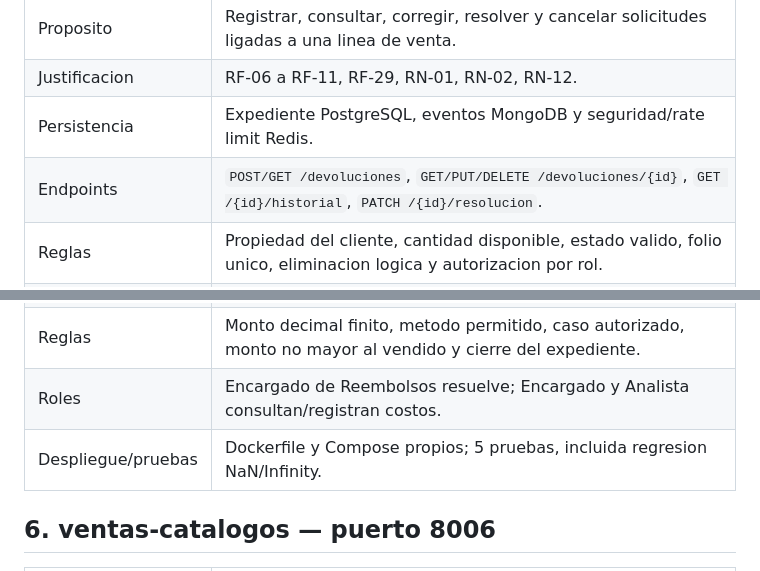
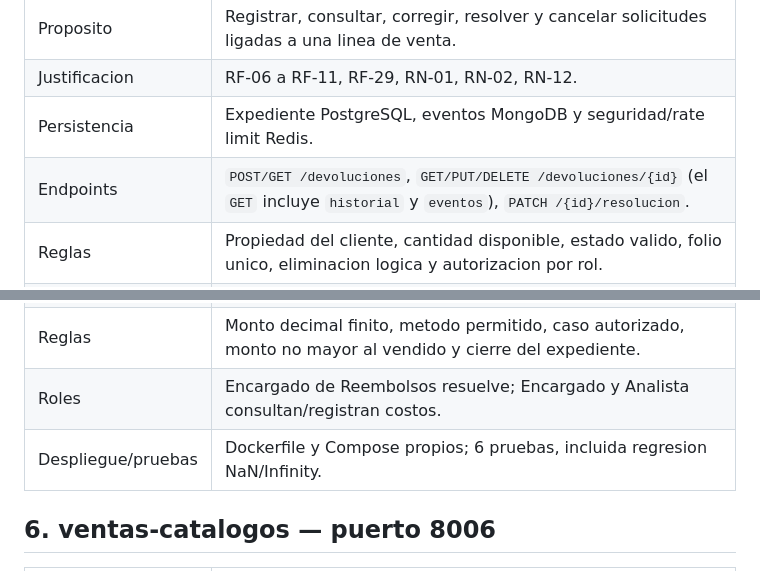
Before and after one commit to Pablofls/Proyecto12, a Markdown page: docs/FICHAS_MICROSERVICIOS.md, 2 parts joined by grey strips. Rendered like a GitHub page.

Commit message:
docs(fichas): quita el endpoint /historial inexistente y corrige el conteo de pruebas de reembolsos (RF-10, RF-20)
Co-Authored-By: Claude Sonnet 5.5 <noreply@anthropic.com>

```diff
--- a/docs/FICHAS_MICROSERVICIOS.md
+++ b/docs/FICHAS_MICROSERVICIOS.md
@@ -24,7 +24,7 @@ en `/contratos/<archivo>.xsd`, Dockerfile propio y `/health`.
 | Proposito | Registrar, consultar, corregir, resolver y cancelar solicitudes ligadas a una linea de venta. |
 | Justificacion | RF-06 a RF-11, RF-29, RN-01, RN-02, RN-12. |
 | Persistencia | Expediente PostgreSQL, eventos MongoDB y seguridad/rate limit Redis. |
-| Endpoints | `POST/GET /devoluciones`, `GET/PUT/DELETE /devoluciones/{id}`, `GET /{id}/historial`, `PATCH /{id}/resolucion`. |
+| Endpoints | `POST/GET /devoluciones`, `GET/PUT/DELETE /devoluciones/{id}` (el `GET` incluye `historial` y `eventos`), `PATCH /{id}/resolucion`. |
 | Reglas | Propiedad del cliente, cantidad disponible, estado valido, folio unico, eliminacion logica y autorizacion por rol. |
 | Despliegue/pruebas | `services/devoluciones/Dockerfile`, Compose `devoluciones`; 24 pruebas aprobadas y 4 integraciones condicionadas a la VM. |
 
@@ -62,7 +62,7 @@ en `/contratos/<archivo>.xsd`, Dockerfile propio y `/health`.
 | Endpoints | `POST/GET /reembolsos`, `POST /costos`, `GET /costos/{devolucion_id}`. |
 | Reglas | Monto decimal finito, metodo permitido, caso autorizado, monto no mayor al vendido y cierre del expediente. |
 | Roles | Encargado de Reembolsos resuelve; Encargado y Analista consultan/registran costos. |
-| Despliegue/pruebas | Dockerfile y Compose propios; 5 pruebas, incluida regresion NaN/Infinity. |
+| Despliegue/pruebas | Dockerfile y Compose propios; 6 pruebas, incluida regresion NaN/Infinity. |
 
 ## 6. ventas-catalogos — puerto 8006
 
```
